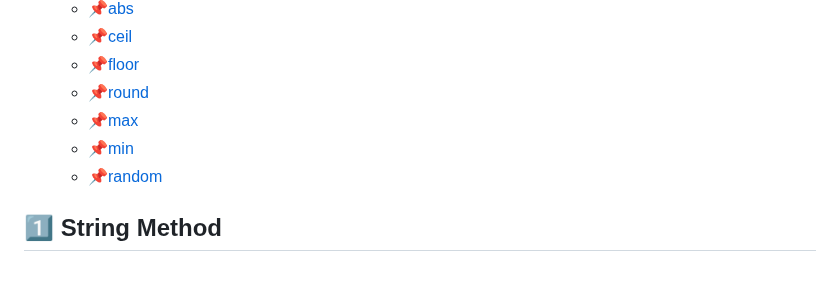
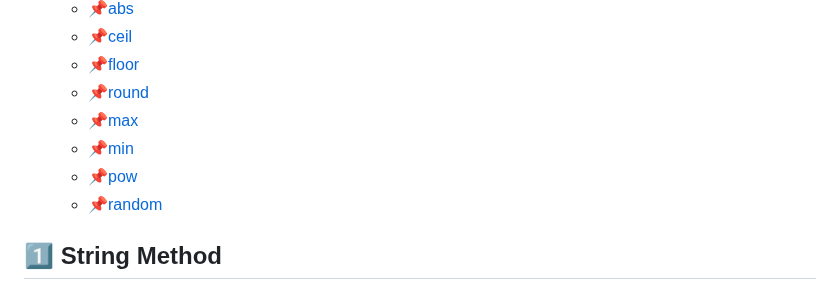
Before and after one commit to KyoJin-Hwang/front-javascript-study, a Markdown page: JS_StandardObject/README.md, the part around the change. Rendered like a GitHub page.

```diff
--- a/JS_StandardObject/README.md
+++ b/JS_StandardObject/README.md
@@ -28,6 +28,7 @@
   - [📌round](#round)
   - [📌max](#max)
   - [📌min](#min)
+  - [📌pow](#pow)
   - [📌random](#random)
 
 ## 1️⃣ String Method
```
